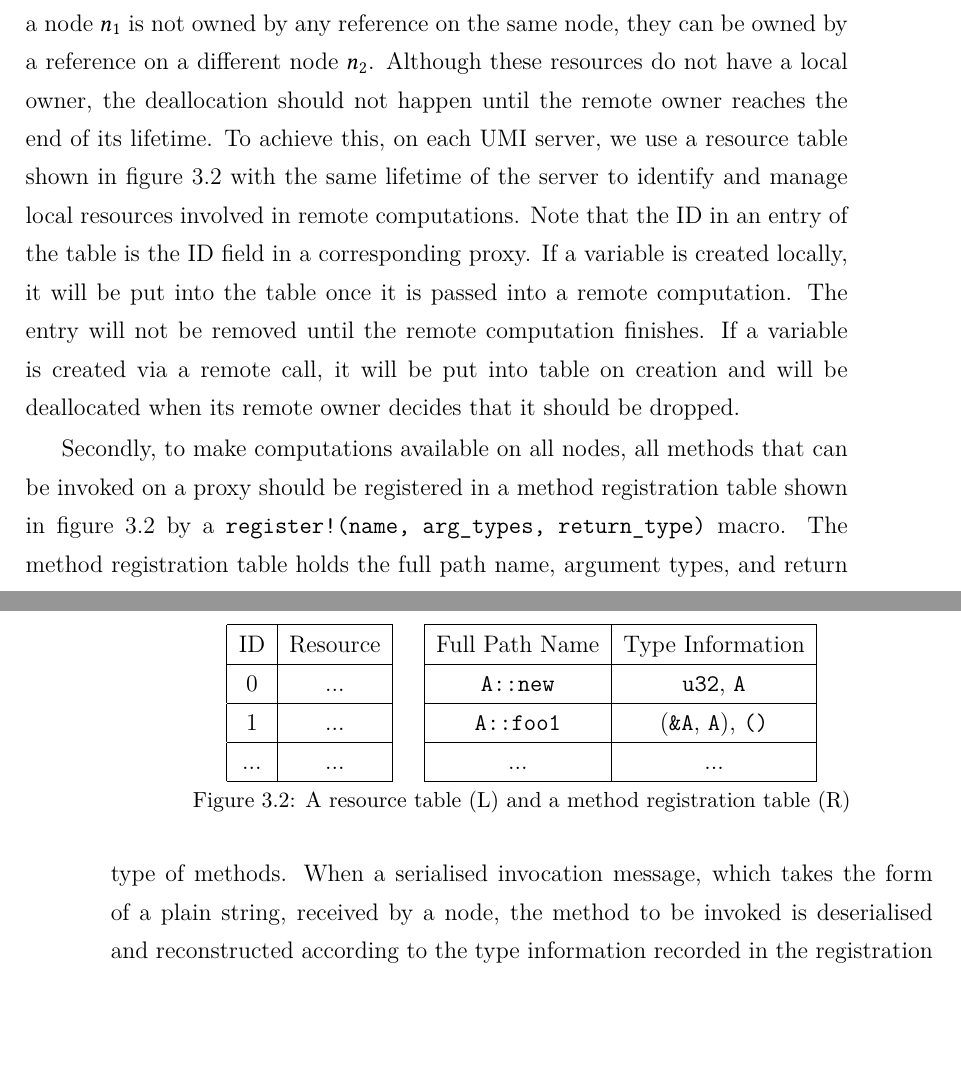
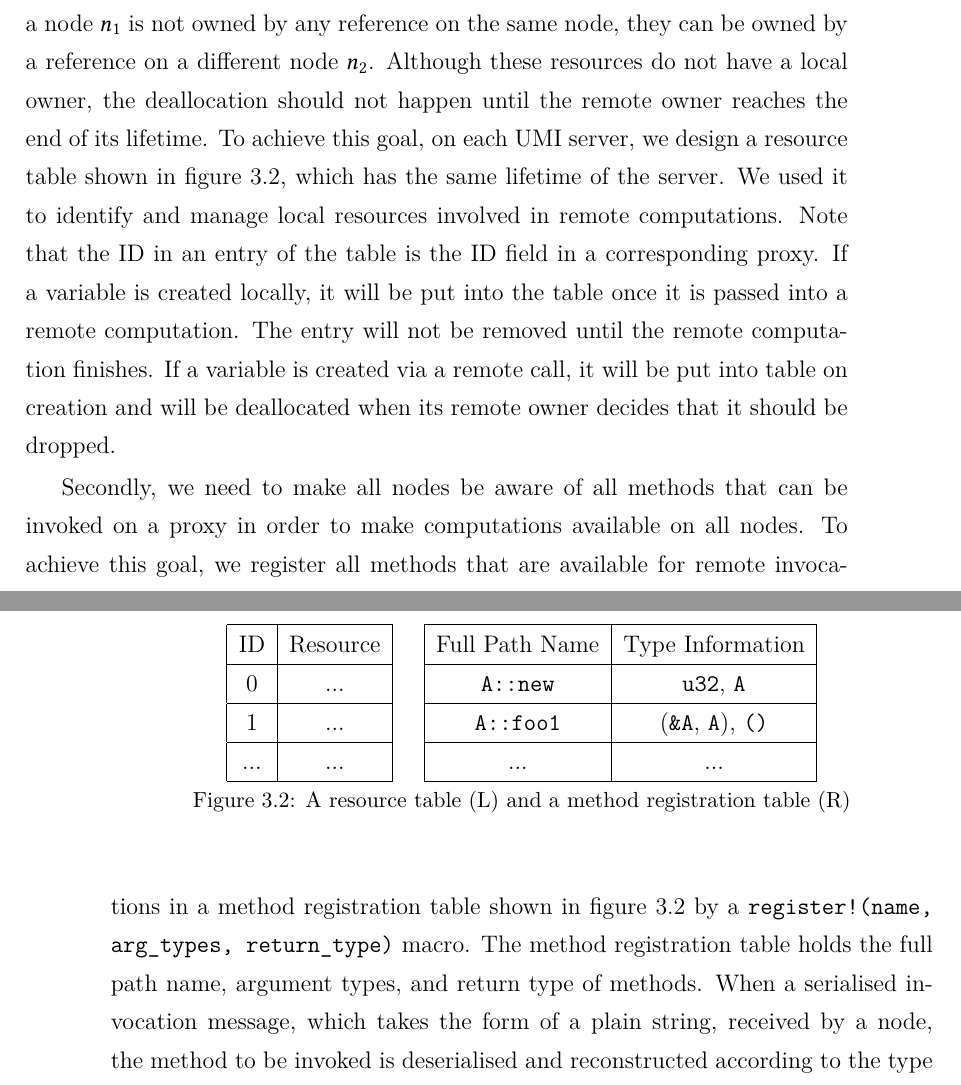
Before and after one commit to XYUnknown/Necronomicon, a LaTeX thesis (latest_infthesis/infthesis.tex, which reads latest_infthesis/chap3.tex): two parts of pages 66 and 67 of 142, joined at a grey line, cut so that both start at the same text, the shorter picture padded with empty space. Compiled offline with XeLaTeX.

Commit message:
Updates from Overleaf

```diff
--- a/latest_infthesis/chap3.tex
+++ b/latest_infthesis/chap3.tex
@@ -193,7 +193,7 @@ To be able to use the UMI library for executing programs that access and manipul
 
 Firstly, a node should be able to store resources owned by different machines and deallocate those resources according to the their lifetime.
 In Rust, if some resources are owned by a reference on the same node, and the reference has reached the end of its lifetime, these resources will be deallocated from the memory. With such a design, resources that are not owned by any reference on the same node are automatically deallocated. However, in our UMI library, while some resources on a node $n_1$ is not owned by any reference on the same node, they can be owned by a reference on a different node $n_2$. Although these resources do not have a local owner, the deallocation should not happen until the remote owner reaches the end of its lifetime.
-To achieve this, on each UMI server, we use a \emph{resource table} shown in figure~\ref{chap3:impl:tables} with the same lifetime of the server to identify and manage local resources involved in remote computations. Note that the ID in an entry of the table is the ID field in a corresponding proxy.
+To achieve this goal, on each UMI server, we design a \emph{resource table} shown in figure~\ref{chap3:impl:tables}, which has the same lifetime of the server. We used it to identify and manage local resources involved in remote computations. Note that the ID in an entry of the table is the ID field in a corresponding proxy.
 If a variable is created locally, it will be put into the table once it is passed into a remote computation. The entry will not be removed until the remote computation finishes. If a variable is created via a remote call, it will be put into table on creation and will be deallocated when its remote owner decides that it should be dropped.
 \begin{figure}
 \centering
@@ -218,7 +218,7 @@ If a variable is created locally, it will be put into the table once it is passe
 \label{chap3:impl:tables}
 \end{figure}
 
-Secondly, to make computations available on all nodes, all methods that can be invoked on a proxy should be registered in a \emph{method registration table} shown in figure~\ref{chap3:impl:tables} by a \texttt{register!(name, arg\_types, return\_type)} macro. The method registration table holds the full path name, argument types, and return type of methods. When a serialised invocation message, which takes the form of a plain string, received by a node, the method to be invoked is deserialised and reconstructed according to the type information recorded in the registration table.
+Secondly, we need to make all nodes be aware of all methods that can be invoked on a proxy in order to make computations available on all nodes. To achieve this goal, we register all methods that are available for remote invocations in a \emph{method registration table} shown in figure~\ref{chap3:impl:tables} by a \texttt{register!(name, arg\_types, return\_type)} macro. The method registration table holds the full path name, argument types, and return type of methods. When a serialised invocation message, which takes the form of a plain string, received by a node, the method to be invoked is deserialised and reconstructed according to the type information recorded in the registration table.
 
 \subsection{Passing Remote Invocations via Messages}
 \label{impl:message}
```
